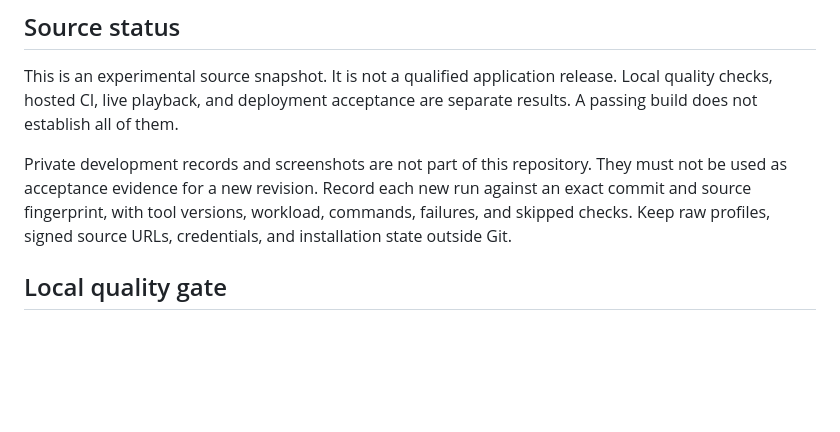
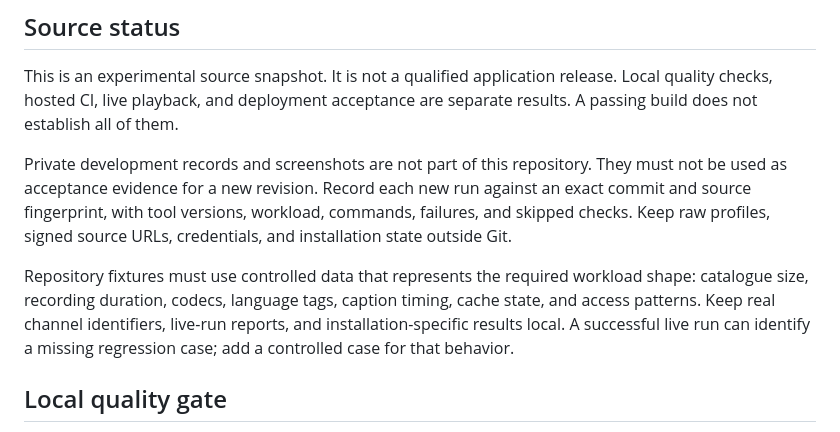
Before and after one commit to asabla/duplex, a Markdown page: docs/validation.md, the part around the change. Drawn GitHub-style; blank space fills up the shorter version.

```diff
--- a/docs/validation.md
+++ b/docs/validation.md
@@ -11,6 +11,12 @@ They must not be used as acceptance evidence for a new revision. Record each new
 run against an exact commit and source fingerprint, with tool versions, workload,
 commands, failures, and skipped checks. Keep raw profiles, signed source URLs,
 credentials, and installation state outside Git.
+
+Repository fixtures must use controlled data that represents the required
+workload shape: catalogue size, recording duration, codecs, language tags,
+caption timing, cache state, and access patterns. Keep real channel identifiers,
+live-run reports, and installation-specific results local. A successful live run
+can identify a missing regression case; add a controlled case for that behavior.
 
 ## Local quality gate
 
```
Also changed, not shown: docs/collections.md (+12 -0 lines).
